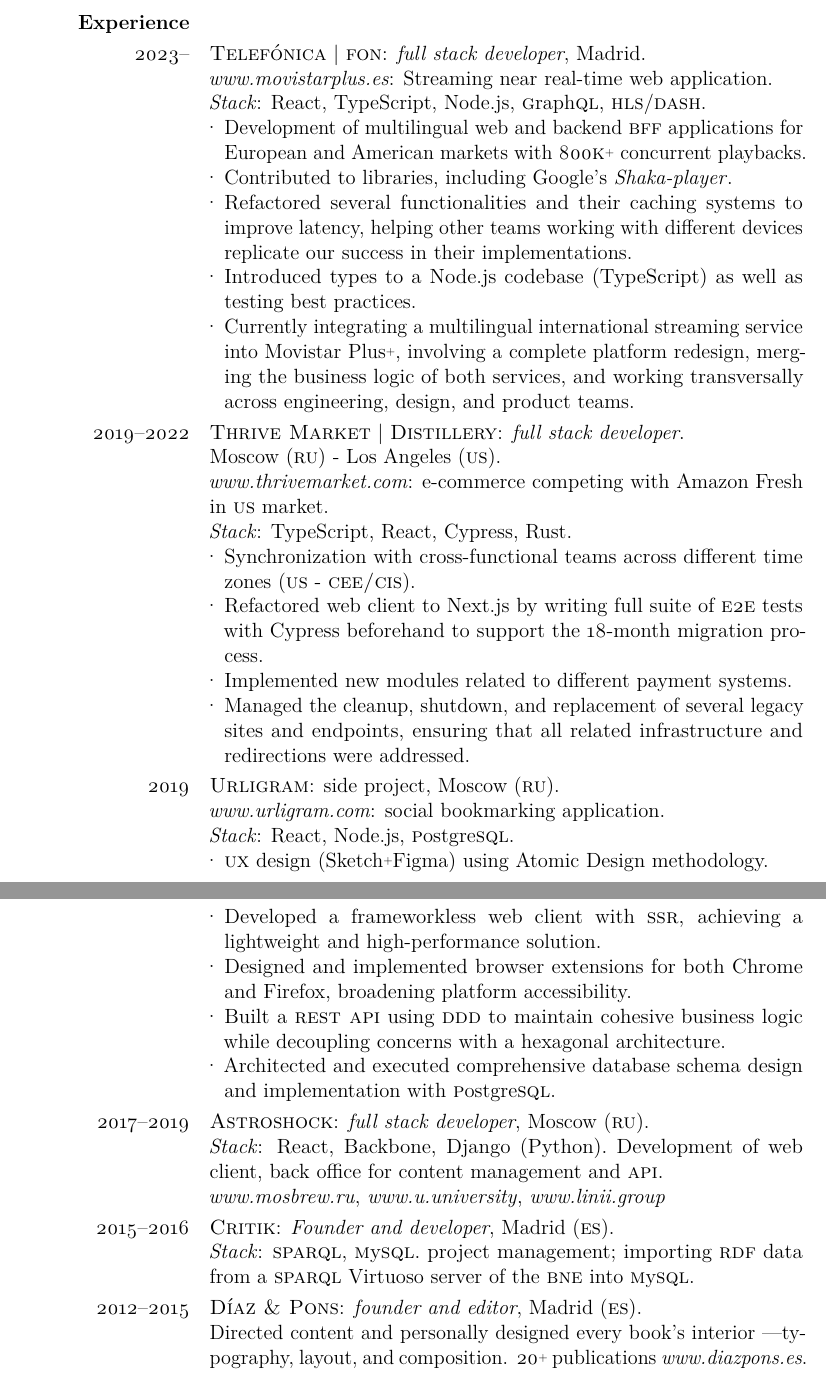
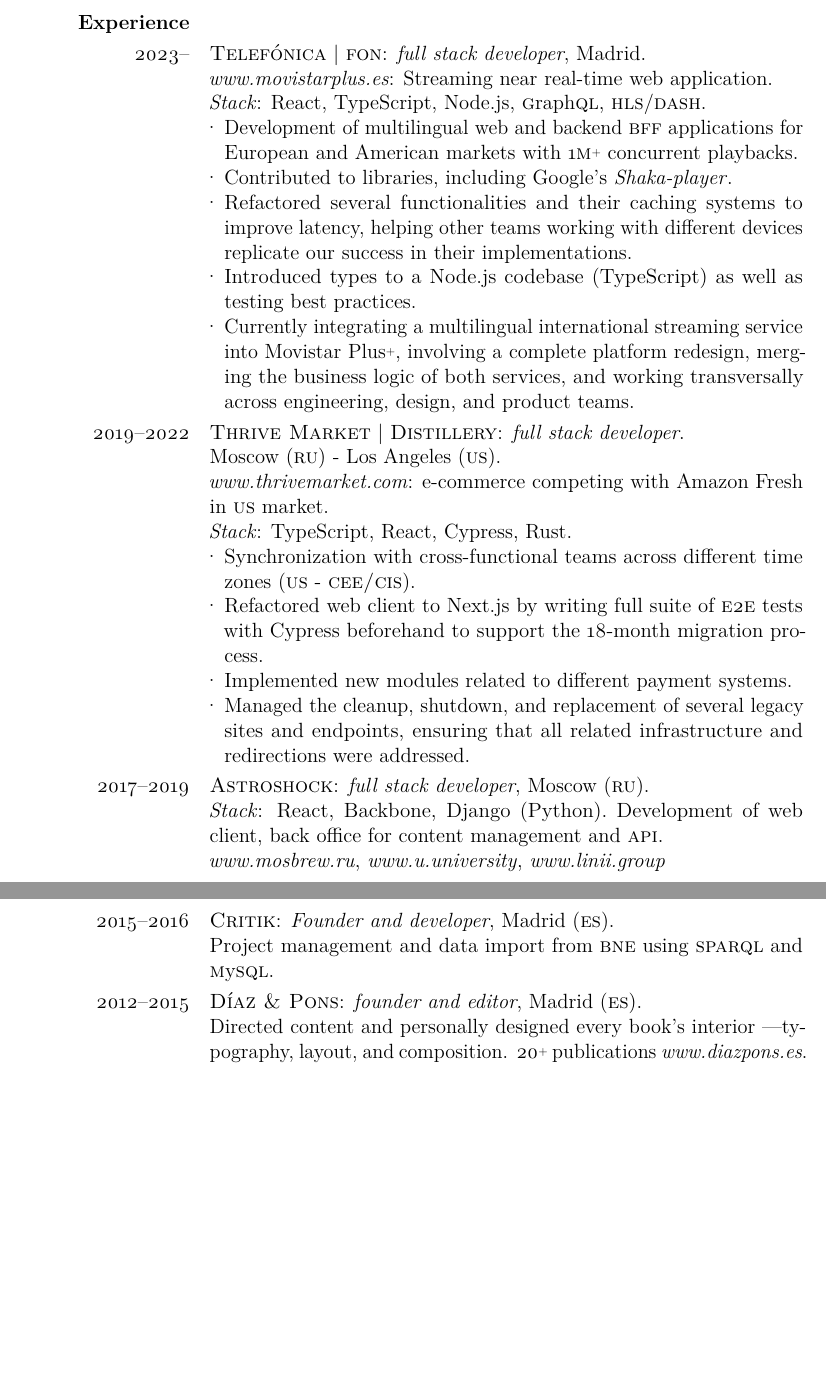
Before and after one commit to antondc/cv, a LaTeX CV (antonio_diaz_cv.tex): two parts of pages 1 and 2 of 2, joined at a grey line, cut so that both start at the same text, the shorter picture padded with empty space. Compiled offline with pdfLaTeX.

Commit message:
Edit content

```diff
--- a/antonio_diaz_cv.tex
+++ b/antonio_diaz_cv.tex
@@ -71,11 +71,11 @@
   \AddToShipoutPicture*
 
   \begin{cvlist}{Experience}
-    \item[2023--] {\href{https://www.telefonica.es/es/}{\sc{Telefónica}}}  {\big|} \href{https://full-on-net.com}{\sc{fon}}: {\it{full stack developer}}, Madrid.\\
+    \item[2023--] {\href{https://www.telefonica.es/es/}{\sc{Telefónica}}} {\big|} \href{https://full-on-net.com}{\sc{fon}}: {\it{full stack developer}}, Madrid.\\
     {\href{https://movistarplus.es}{\textit{www.movistarplus.es}}}: Streaming near real-time web application.\\
     \textit{Stack}: React, \href{https://www.typescriptlang.org}{TypeScript}, \href{https://nodejs.org/en/}{Node.js}, {\href{https://graphql.org/}{{\sc{g}}raph{\sc{ql}}}}, {\sc{hls}}/{\sc{dash}}.\
     \begin{customlist}[topsep={-4pt},partopsep={0pt}, noitemsep]
-      \item Development of multilingual web and backend \href{https://bff-patterns.com/}{\sc{bff}} \mbox{applications} for European and American markets with 800{\sc{k}}{\plus} concurrent playbacks.
+      \item Development of multilingual web and backend \href{https://bff-patterns.com/}{\sc{bff}} \mbox{applications} for European and American markets with 1{\sc{m}}{\plus} concurrent playbacks.
       \item Contributed to libraries, including Google's \href{https://github.com/shaka-project/shaka-player}{\textit{Shaka-player}}.
       \item Refactored several functionalities and their caching systems to improve latency, helping other teams working with different devices replicate our success in their implementations.
       \item Introduced types to a \href{https://nodejs.org/en/}{Node.js} codebase (\href{https://www.typescriptlang.org}{TypeScript}) as well as testing best practices.
@@ -88,20 +88,9 @@
 
     \begin{customlist}[topsep={-4pt},partopsep={0pt}, noitemsep]
       \item Synchronization with cross-functional teams across different time zones ({\textsc{us}} - {\textsc{cee/cis}}).
-      \item Refactored  web client to \href{https://nextjs.org/}{Next.js} by writing full suite of {\textsc{e}}2{\textsc{e}} tests with \href{https://www.cypress.io/}{Cypress} beforehand to support the 18-month migration process.
+      \item Refactored web client to \href{https://nextjs.org/}{Next.js} by writing full suite of {\textsc{e}}2{\textsc{e}} tests with \href{https://www.cypress.io/}{Cypress} beforehand to support the 18-month migration process.
       \item Implemented new modules related to different payment systems.
       \item Managed the cleanup, shutdown, and replacement of several legacy sites and endpoints, ensuring that all related infrastructure and redirections were addressed.
-    \end{customlist}
-
-    \item[2019] \href{https://urligram.com}{\sc{Urligram}}: side project, Moscow (\textsc{ru}).\\
-    \href{https://urligram.com}{\textit{www.urligram.com}}: social bookmarking application.\\
-    \textit{Stack}: React, \href{https://nodejs.org/en/}{Node.js}, \href{https://www.postgresql.org/}{{\sc{p}}ostgre{\sc{sql}}}.\
-    \begin{customlist}[topsep={-4pt},partopsep={0pt}, noitemsep]
-      \item {\textsc{ux}} design (\href{https://www.sketch.com/}{Sketch}\plus \href{https://www.figma.com/}{Figma}) using Atomic Design methodology.
-      \item Developed a frameworkless web client with {\textsc{ssr}}, achieving a lightweight and high-performance solution.
-      \item Designed and implemented browser extensions for both Chrome and Firefox, broadening platform accessibility.
-      \item Built a \textsc{rest api} using {\href{https://martinfowler.com/bliki/DomainDrivenDesign.html}{\textsc{ddd}}} to maintain cohesive business logic while decoupling concerns with a hexagonal architecture.
-      \item Architected and executed comprehensive database schema design and implementation with \href{https://www.postgresql.org/}{{\sc{p}}ostgre{\sc{sql}}}.
     \end{customlist}
 
     \item[2017--2019] \href{https://astroshock.ru}{\sc{Astroshock}}: {\it{full stack developer}}, Moscow (\textsc{ru}).\\
@@ -109,7 +98,7 @@
     \href{https://mosbrew.ru}{\textit{www.mosbrew.ru}}, \href{https://u.university/}{\textit{www.u.university}}, \href{https://linii.group}{\textit{www.linii.group}}
 
     \item[2015--2016] {\sc{Critik}}: {\it{Founder and developer}}, Madrid (\textsc{es}).\\
-    \textit{Stack}: \href{https://www.w3.org/TR/rdf-sparql-query/}{\sc{sparql}}, \href{https://www.mysql.com/}{{\sc{m}}y{\sc{sql}}}.\ project management; importing {\sc{rdf}} data from a {\sc{sparql}} Virtuoso server of the \href{https://www.bne.es/}{\sc{bne}} into \href{https://www.mysql.com/}{{\sc{m}}y{\sc{sql}}}.
+    Project management and data import from \href{https://www.bne.es/}{\sc{bne}} using \href{https://www.w3.org/TR/rdf-sparql-query/}{\sc{sparql}} and \href{https://www.mysql.com/}{{\sc{m}}y{\sc{sql}}}.
     \item[2012--2015] \href{https://www.diazpons.es}{\sc{Díaz \& Pons}}: {\it{founder and editor}}, Madrid (\textsc{es}).\\
     Directed content and personally designed every book's interior —typography, layout, and composition. 20{\plus} publications {\href{https://www.diazpons.es}{\it{www.diazpons.es}}}.
     \item[2007--2011] {\sc{freelance}}: {\it{project manager}}, Madrid (\textsc{es}).\\
```
Also changed, not shown: antonio_diaz_cv.pdf.
